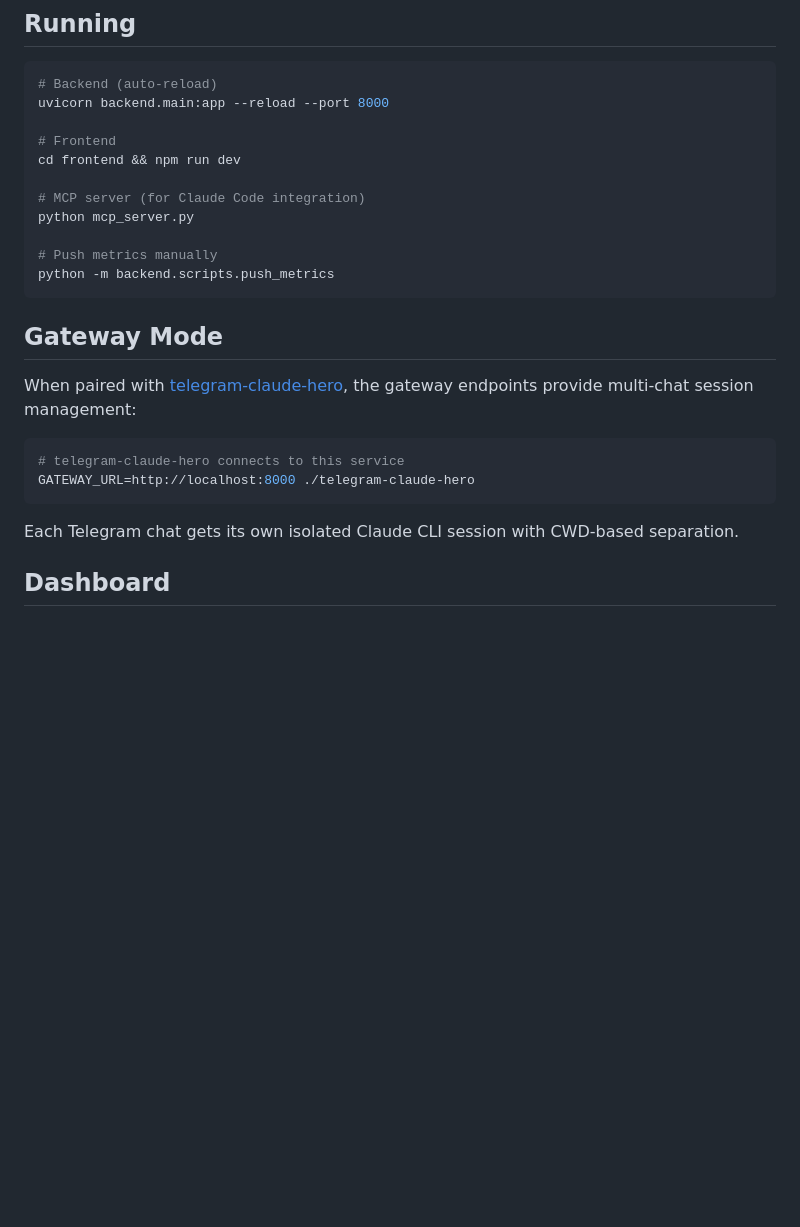
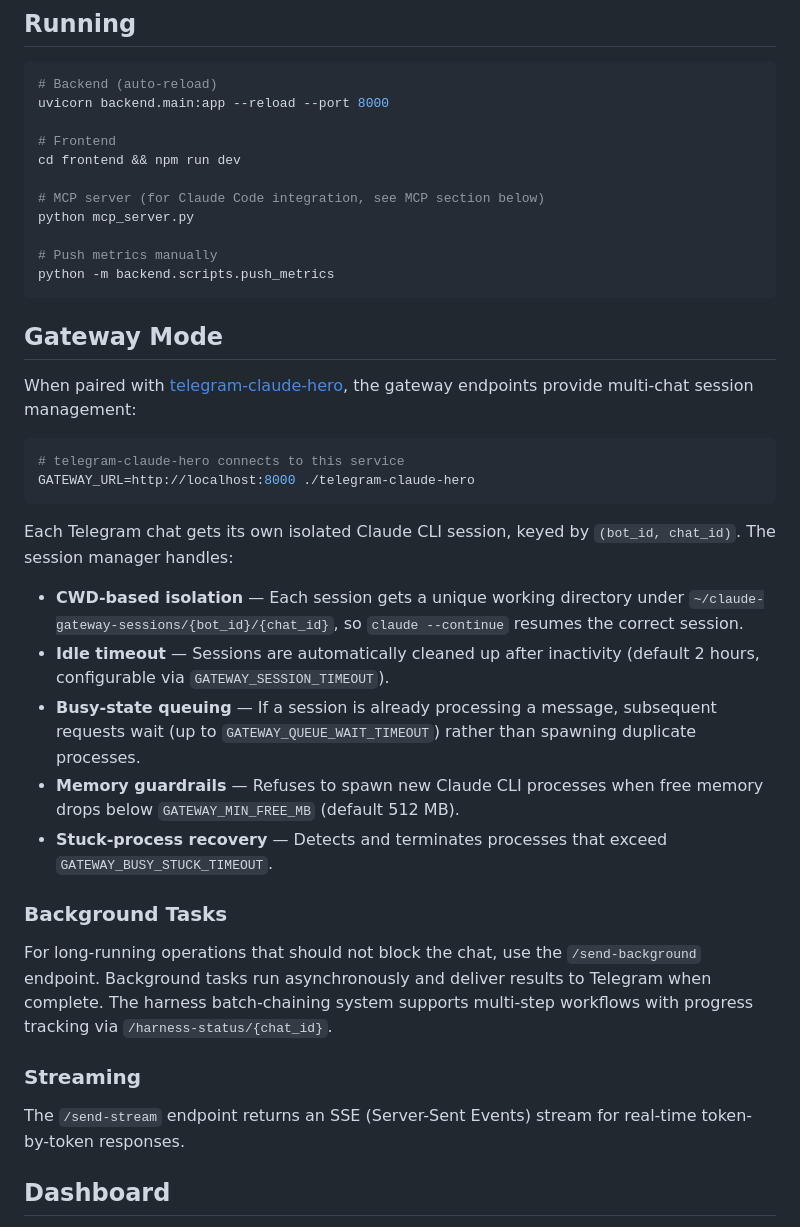
Before and after one commit to spacelobster88/mini-claude-bot, a Markdown page: README.md, the part around one of its changes. GitHub-like rendering; blank space fills up the shorter version.

````diff
--- a/README.md
+++ b/README.md
@@ -129,7 +144,7 @@ uvicorn backend.main:app --reload --port 8000
 # Frontend
 cd frontend && npm run dev
 
-# MCP server (for Claude Code integration)
+# MCP server (for Claude Code integration, see MCP section below)
 python mcp_server.py
 
 # Push metrics manually
@@ -145,7 +160,21 @@ When paired with [telegram-claude-hero](https://github.com/spacelobster88/telegr
 GATEWAY_URL=http://localhost:8000 ./telegram-claude-hero
 ```
 
-Each Telegram chat gets its own isolated Claude CLI session with CWD-based separation.
+Each Telegram chat gets its own isolated Claude CLI session, keyed by `(bot_id, chat_id)`. The session manager handles:
+
+- **CWD-based isolation** — Each session gets a unique working directory under `~/claude-gateway-sessions/{bot_id}/{chat_id}`, so `claude --continue` resumes the correct session.
+- **Idle timeout** — Sessions are automatically cleaned up after inactivity (default 2 hours, configurable via `GATEWAY_SESSION_TIMEOUT`).
+- **Busy-state queuing** — If a session is already processing a message, subsequent requests wait (up to `GATEWAY_QUEUE_WAIT_TIMEOUT`) rather than spawning duplicate processes.
+- **Memory guardrails** — Refuses to spawn new Claude CLI processes when free memory drops below `GATEWAY_MIN_FREE_MB` (default 512 MB).
+- **Stuck-process recovery** — Detects and terminates processes that exceed `GATEWAY_BUSY_STUCK_TIMEOUT`.
+
+### Background Tasks
+
+For long-running operations that should not block the chat, use the `/send-background` endpoint. Background tasks run asynchronously and deliver results to Telegram when complete. The harness batch-chaining system supports multi-step workflows with progress tracking via `/harness-status/{chat_id}`.
+
+### Streaming
+
+The `/send-stream` endpoint returns an SSE (Server-Sent Events) stream for real-time token-by-token responses.
 
 ## Dashboard
 
````
Also changed, not shown: other parts of README.md (+92 -39 lines).
